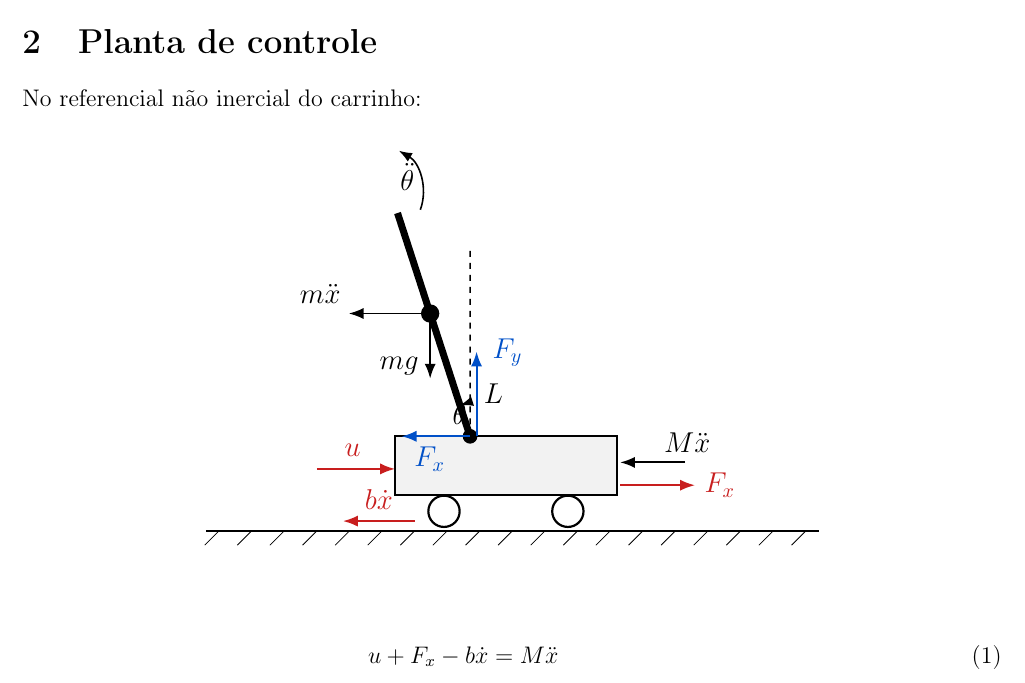
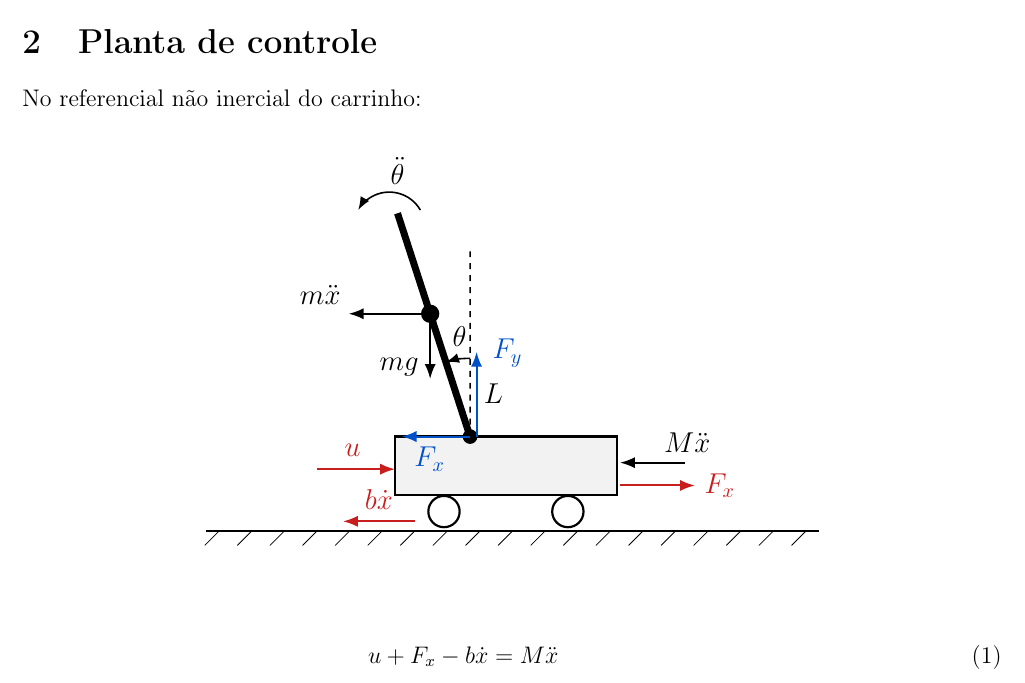
Before and after one commit to Saliss7/CMC-12, a LaTeX document (main.tex): part of page 2 of 28, cut so that both start at the same text. Compiled offline with pdfLaTeX.

Commit message:
docs(report): ajusta setas de theta e theta_ddot no diagrama de corpo livre
Co-Authored-By: Claude Opus 4.8 (1M context) <noreply@anthropic.com>

```diff
--- a/main.tex
+++ b/main.tex
@@ -176,8 +176,8 @@ Ruído do encoder ($\theta$) & $\sigma_\theta$ & $0{,}005$~rad \\
     \fill (G) circle (4pt);                   % centro de massa
 
     % --- Aceleracao angular (theta ponto ponto) -------------------------
-    \draw[->, thick] ($(Top)+(0.35,0.05)$) arc[start angle=-20, end angle=60, radius=0.75];
-    \node at ($(Top)+(0.15,0.55)$) {$\ddot{\theta}$};
+    \draw[->, thick] ($(Top)+(0.35,0.05)$) arc[start angle=30, end angle=150, radius=0.55];
+    \node at ($(Top)+(0.0,0.65)$) {$\ddot{\theta}$};
 
     % --- Pseudo-forca m xddot no CM (aponta para tras, esquerda) --------
     \draw[force] (G) -- ++(-1.25,0);
```
Also changed, not shown: main.tex (4 more changed lines).
